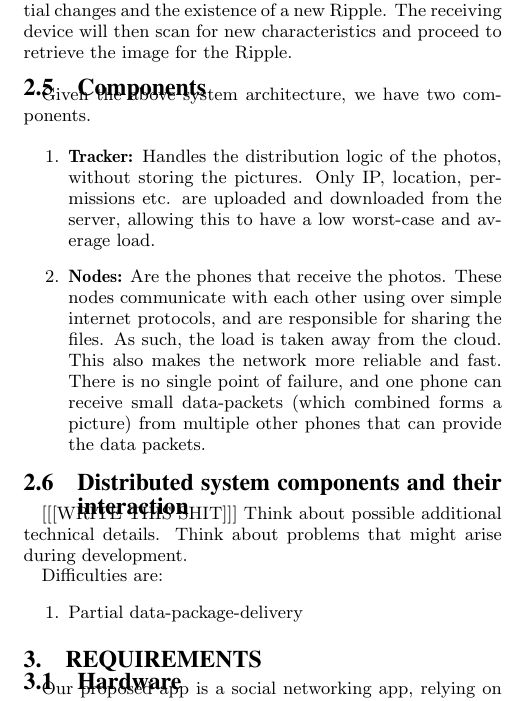
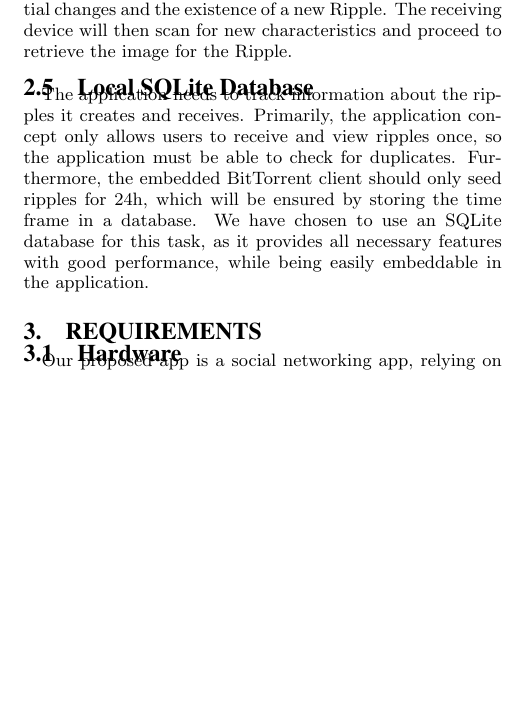
Before and after one commit to yenicelik/DistributedProject, a LaTeX document (report.tex): part of one column of page 3 of 4, cut so that both start at the same text, the shorter picture padded with empty space. Compiled offline with pdfLaTeX.

Commit message:
Added Local SQLite Database

```diff
--- a/report.tex
+++ b/report.tex
@@ -250,29 +250,9 @@ The application is constantly scanning for devices with the Ripple GATT service
 
 If a device wants to send/broadcast a Ripple, it adds a characteristic with the respective UUID to the Ripple GATT service and increments the value of the sequence number characteristic. This will notify connected devices of potential changes and the existence of a new Ripple. The receiving device will then scan for new characteristics and proceed to retrieve the image for the Ripple.
 
-\subsection{Components}
-Given the above system architecture, we have two components.
-
-\begin{enumerate}
-\item \textbf{Tracker:} Handles the distribution logic of the photos, without storing the pictures.
-Only IP, location, permissions etc. are uploaded and downloaded from the server, allowing this to have a low worst-case and average load.
-\item \textbf{Nodes:} Are the phones that receive the photos.
-%%DESCRIBE WHICH PROTOCOLS TO USE
-These nodes communicate with each other using over simple internet protocols, and are responsible for sharing the files. As such, the load is taken away from the cloud.
-This also makes the network more reliable and fast. There is no single point of failure, and one phone can receive small data-packets (which combined forms a picture) from multiple other phones that can provide the data packets.
-\end{enumerate}
-
-\subsection{Distributed system components and their interaction}
-[[[WRITE THIS SHIT]]]
-Think about possible additional technical details.
-Think about problems that might arise during development.
-
-Difficulties are:
-\begin{enumerate}
-\item Partial data-package-delivery
-\end{enumerate}
-
-
+\subsection{Local SQLite Database}
+The application needs to track information about the ripples it creates and receives. Primarily, the application concept only allows users to receive and view ripples once, so the application must be able to check for duplicates. Furthermore, the embedded BitTorrent client should only seed ripples for 24h, which will be ensured by storing the time frame in a database.
+We have chosen to use an SQLite database for this task, as it provides all necessary features with good performance, while being easily embeddable in the application.
 
 \section{Requirements}
 
```
